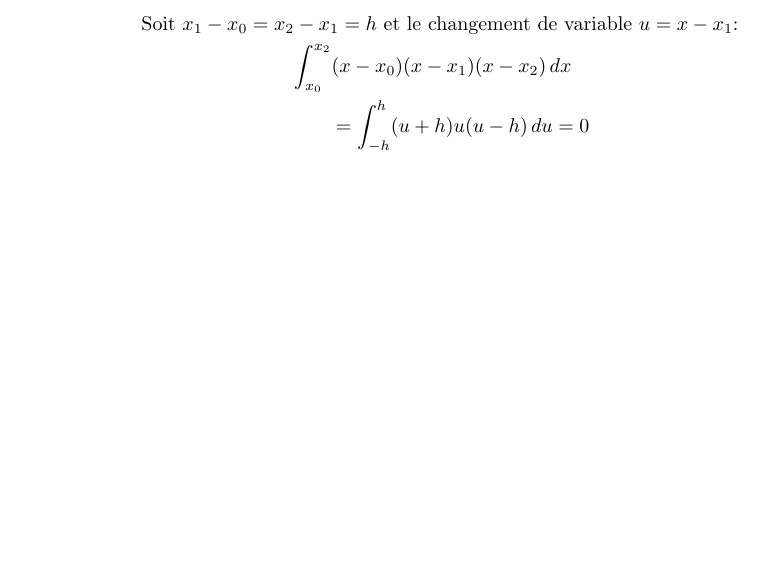
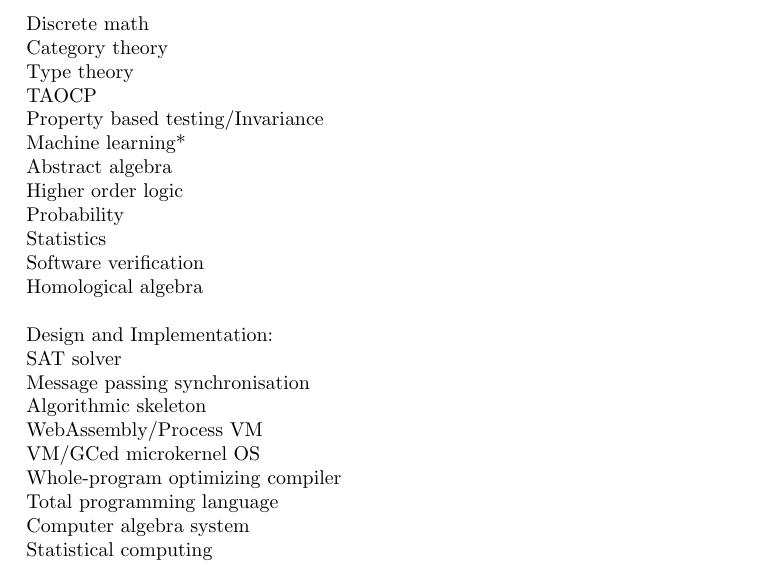
Before and after one commit to davidgrenier/MoreMathIntoLatex, a LaTeX paper (scratch.tex): part of the page, cut at the place of the change, the shorter picture padded with empty space. Compiled offline with pdfLaTeX.

Commit message:
Adds math interests file

```diff
--- a/scratch.tex
+++ b/scratch.tex
@@ -42,10 +42,28 @@
 \newcommand\llb[1]{\mathbbm{#1}}
 
 \begin{document}
-\centering
-Soit $x_1-x_0 = x_2-x_1 = h$ et le changement de variable $u=x-x_1$:
-\begin{align*}
-    &\int_{x_0}^{x_2} (x-x_0)(x-x_1)(x-x_2)\,dx\\
-    &\qquad = \int_{-h}^h (u+h)u(u-h)\,du = 0
-\end{align*}
+\noindent
+Discrete math\\
+Category theory\\
+Type theory\\
+TAOCP\\
+Property based testing/Invariance\\
+Machine learning*\\
+Abstract algebra\\
+Higher order logic\\
+Probability\\
+Statistics\\
+Software verification\\
+Homological algebra\\
+\\
+Design and Implementation:\\
+SAT solver\\
+Message passing synchronisation\\
+Algorithmic skeleton\\
+WebAssembly/Process VM\\
+VM/GCed microkernel OS\\
+Whole-program optimizing compiler\\
+Total programming language\\
+Computer algebra system\\
+Statistical computing
 \end{document}
```
Also changed, not shown: multplicationtable.tex (+10 -12 lines), interests.pdf (added).
